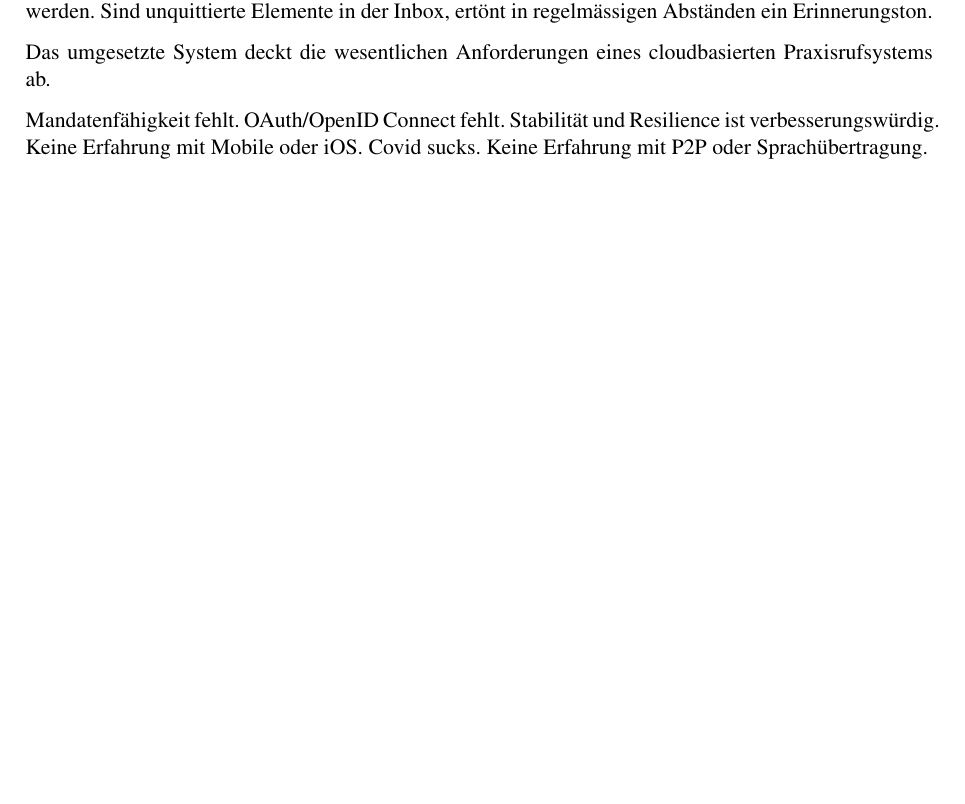
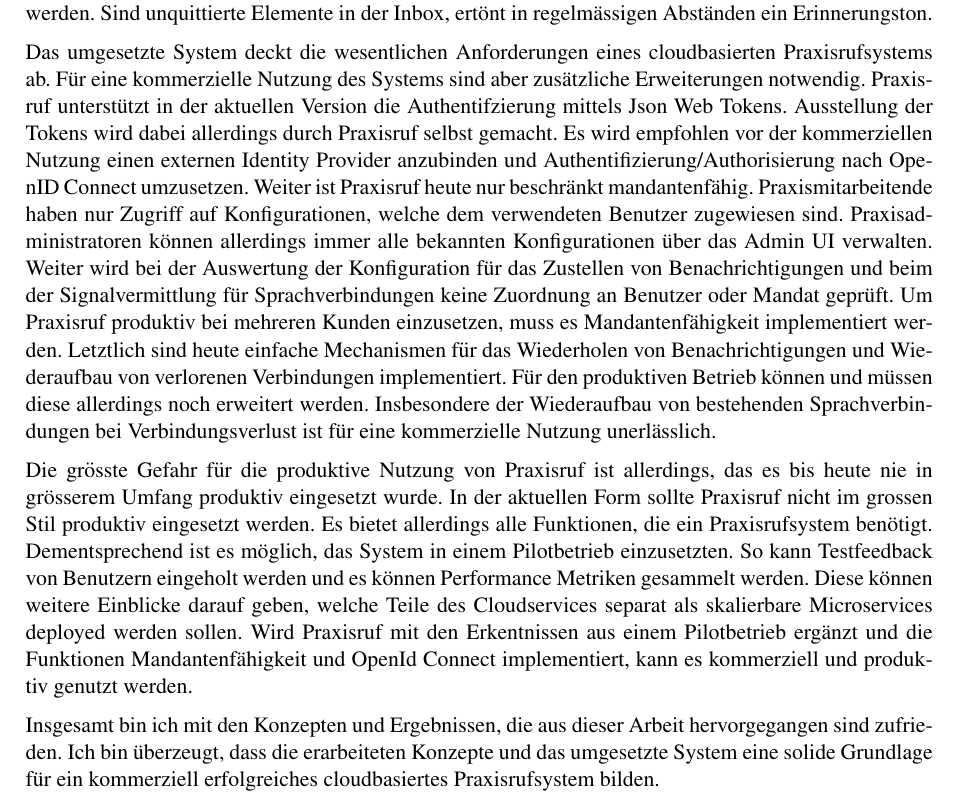
Before and after one commit to jsvilling/IP6_Bachelorarbeit_Bericht_Cloudbasiertes_Praxisrufsystem, a LaTeX document (src/p2p_sprachubertragung_in_praxisrufsystem.tex, which reads src/sections/07_end/07_end.tex): part of page 58 of 63, cut so that both start at the same text, the shorter picture padded with empty space. The pictures show the PDF file out/p2p_sprachubertragung_in_praxisrufsystem.pdf that the author committed with the source.

Commit message:
Work on end

```diff
--- a/src/sections/07_end/07_end.tex
+++ b/src/sections/07_end/07_end.tex
@@ -21,14 +21,28 @@
 Sind unquittierte Elemente in der Inbox, ertönt in regelmässigen Abständen ein Erinnerungston.
 
 Das umgesetzte System deckt die wesentlichen Anforderungen eines cloudbasierten Praxisrufsystems ab.
+Für eine kommerzielle Nutzung des Systems sind aber zusätzliche Erweiterungen notwendig.
+Praxisruf unterstützt in der aktuellen Version die Authentifzierung mittels Json Web Tokens.
+Ausstellung der Tokens wird dabei allerdings durch Praxisruf selbst gemacht.
+Es wird empfohlen vor der kommerziellen Nutzung einen externen Identity Provider anzubinden und Authentifizierung/Authorisierung nach OpenID Connect umzusetzen.
+Weiter ist Praxisruf heute nur beschränkt mandantenfähig.
+Praxismitarbeitende haben nur Zugriff auf Konfigurationen, welche dem verwendeten Benutzer zugewiesen sind.
+Praxisadministratoren können allerdings immer alle bekannten Konfigurationen über das Admin UI verwalten.
+Weiter wird bei der Auswertung der Konfiguration für das Zustellen von Benachrichtigungen und beim der Signalvermittlung für Sprachverbindungen keine Zuordnung an Benutzer oder Mandat geprüft.
+Um Praxisruf produktiv bei mehreren Kunden einzusetzen, muss es Mandantenfähigkeit implementiert werden.
+Letztlich sind heute einfache Mechanismen für das Wiederholen von Benachrichtigungen und Wiederaufbau von verlorenen Verbindungen implementiert.
+Für den produktiven Betrieb können und müssen diese allerdings noch erweitert werden.
+Insbesondere der Wiederaufbau von bestehenden Sprachverbindungen bei Verbindungsverlust ist für eine kommerzielle Nutzung unerlässlich.
 
-Mandatenfähigkeit fehlt.
-OAuth/OpenID Connect fehlt.
-Stabilität und Resilience ist verbesserungswürdig.
-Keine Erfahrung mit Mobile oder iOS.
-Covid sucks.
-Keine Erfahrung mit P2P oder Sprachübertragung.
+Die grösste Gefahr für die produktive Nutzung von Praxisruf ist allerdings, das es bis heute nie in grösserem Umfang produktiv eingesetzt wurde.
+In der aktuellen Form sollte Praxisruf nicht im grossen Stil produktiv eingesetzt werden.
+Es bietet allerdings alle Funktionen, die ein Praxisrufsystem benötigt.
+Dementsprechend ist es möglich, das System in einem Pilotbetrieb einzusetzten.
+So kann Testfeedback von Benutzern eingeholt werden und es können Performance Metriken gesammelt werden.
+Diese können weitere Einblicke darauf geben, welche Teile des Cloudservices separat als skalierbare Microservices deployed werden sollen.
+Wird Praxisruf mit den Erkentnissen aus einem Pilotbetrieb ergänzt und die Funktionen Mandantenfähigkeit und OpenId Connect implementiert, kann es kommerziell und produktiv genutzt werden.
 
-
+Insgesamt bin ich mit den Konzepten und Ergebnissen, die aus dieser Arbeit hervorgegangen sind zufrieden.
+Ich bin überzeugt, dass die erarbeiteten Konzepte und das umgesetzte System eine solide Grundlage für ein kommerziell erfolgreiches cloudbasiertes Praxisrufsystem bilden.
 
 \clearpage
```
Also changed, not shown: out/p2p_sprachubertragung_in_praxisrufsystem.pdf.
